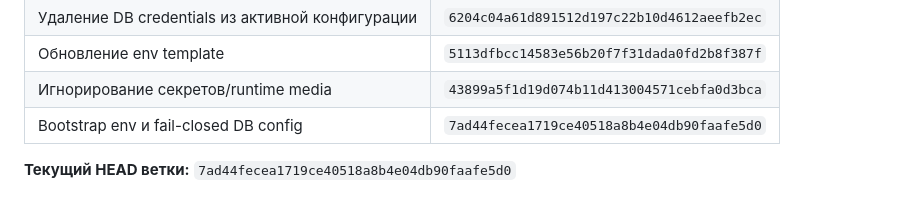
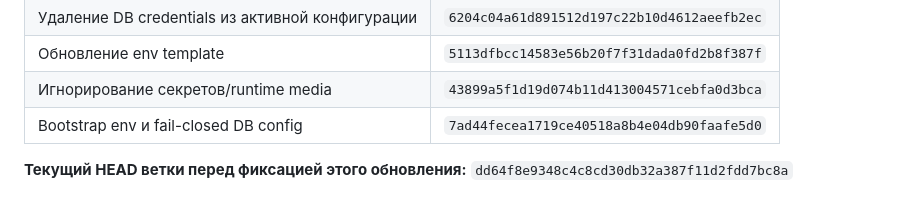
Before and after one commit to WNAF15/V-A-N-A.ru, a Markdown page: development/docs/NAVA_WEB_MASTER_PLAN_RU.md, the part around the change. GitHub-like rendering.

Commit message:
docs: synchronize master plan with branch history

```diff
--- a/development/docs/NAVA_WEB_MASTER_PLAN_RU.md
+++ b/development/docs/NAVA_WEB_MASTER_PLAN_RU.md
@@ -153,4 +153,4 @@ NAVA Web — самостоятельная веб-подсистема экос
 | Игнорирование секретов/runtime media | `43899a5f1d19d074b11d413004571cebfa0d3bca` |
 | Bootstrap env и fail-closed DB config | `7ad44fecea1719ce40518a8b4e04db90faafe5d0` |
 
-**Текущий HEAD ветки:** `7ad44fecea1719ce40518a8b4e04db90faafe5d0`
+**Текущий HEAD ветки перед фиксацией этого обновления:** `dd64f8e9348c4c8cd30db32a387f11d2fdd7bc8a`
```
